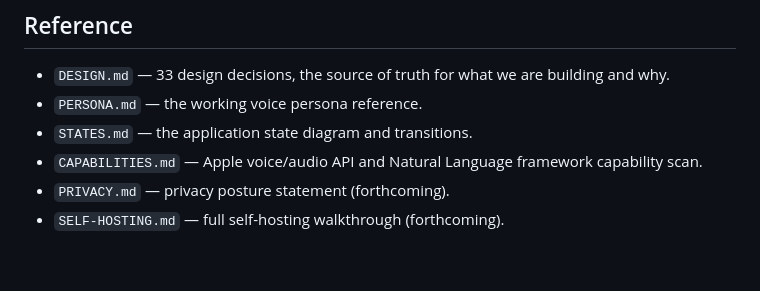
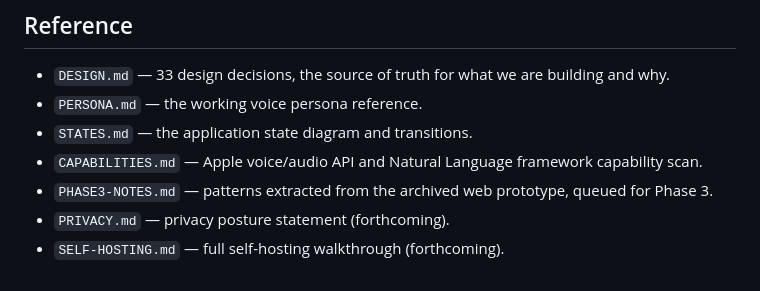
Before and after one commit to excelano/checkin-voice, a Markdown page: PLAN.md, the part around the change. Drawn GitHub-style.

```diff
--- a/PLAN.md
+++ b/PLAN.md
@@ -119,5 +119,6 @@ Several phases from the original plan are no longer needed:
 - `PERSONA.md` — the working voice persona reference.
 - `STATES.md` — the application state diagram and transitions.
 - `CAPABILITIES.md` — Apple voice/audio API and Natural Language framework capability scan.
+- `PHASE3-NOTES.md` — patterns extracted from the archived web prototype, queued for Phase 3.
 - `PRIVACY.md` — privacy posture statement (forthcoming).
 - `SELF-HOSTING.md` — full self-hosting walkthrough (forthcoming).
```
Also changed, not shown: PHASE3-NOTES.md (added, +136 -0 lines).
